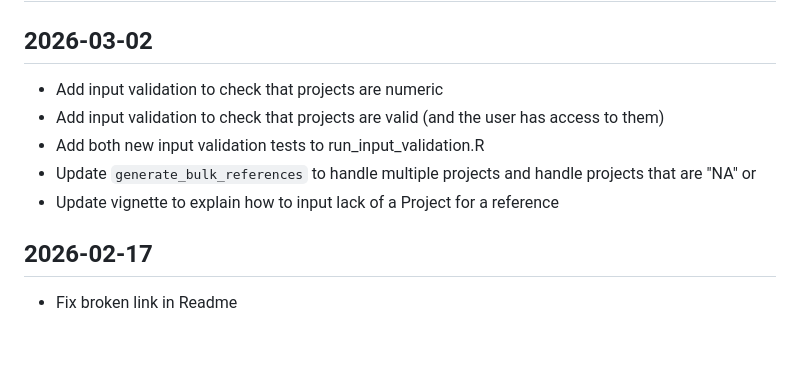
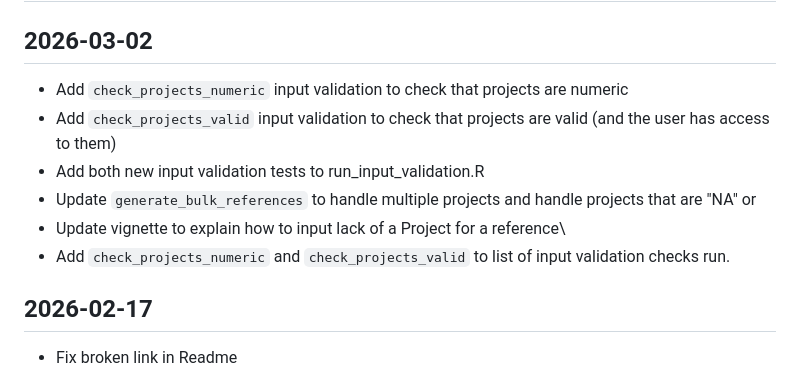
Before and after one commit to RobLBaker/DSbulkUploadR, a Markdown page: NEWS.md, the part around the change. Rendered like a GitHub page; blank space fills up the shorter version.

Commit message:
add checkprojects numeric and check projects valid to list of input validation functions run

```diff
--- a/NEWS.md
+++ b/NEWS.md
@@ -1,10 +1,11 @@
 # DSbulkUploadR v1.1.1 (development version)
 ## 2026-03-02
-  * Add input validation to check that projects are numeric
-  * Add input validation to check that projects are valid (and the user has access to them)
+  * Add `check_projects_numeric` input validation to check that projects are numeric
+  * Add `check_projects_valid` input validation to check that projects are valid (and the user has access to them)
   * Add both new input validation tests to run_input_validation.R
   * Update `generate_bulk_references` to handle multiple projects and handle projects that are "NA" or <NA>
-  * Update vignette to explain how to input lack of a Project for a reference
+  * Update vignette to explain how to input lack of a Project for a reference\
+  * Add `check_projects_numeric` and `check_projects_valid` to list of input validation checks run.
 
 ## 2026-02-17
   * Fix broken link in Readme
```
